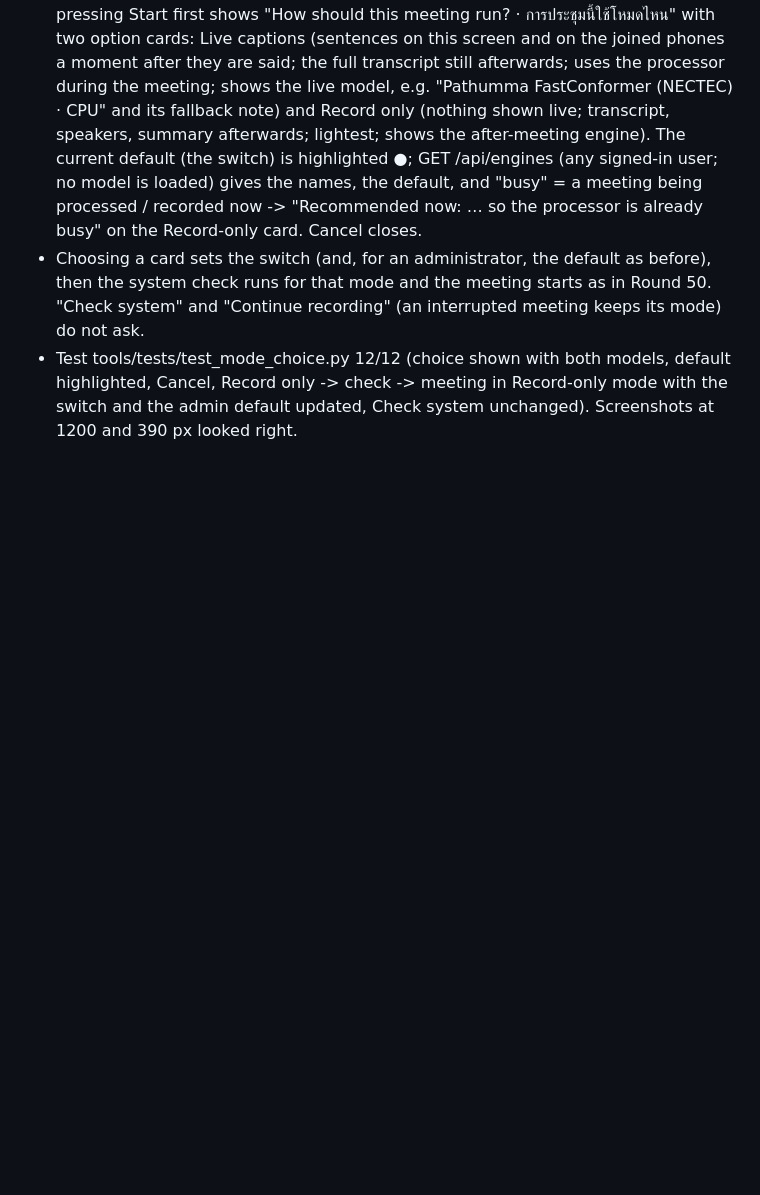
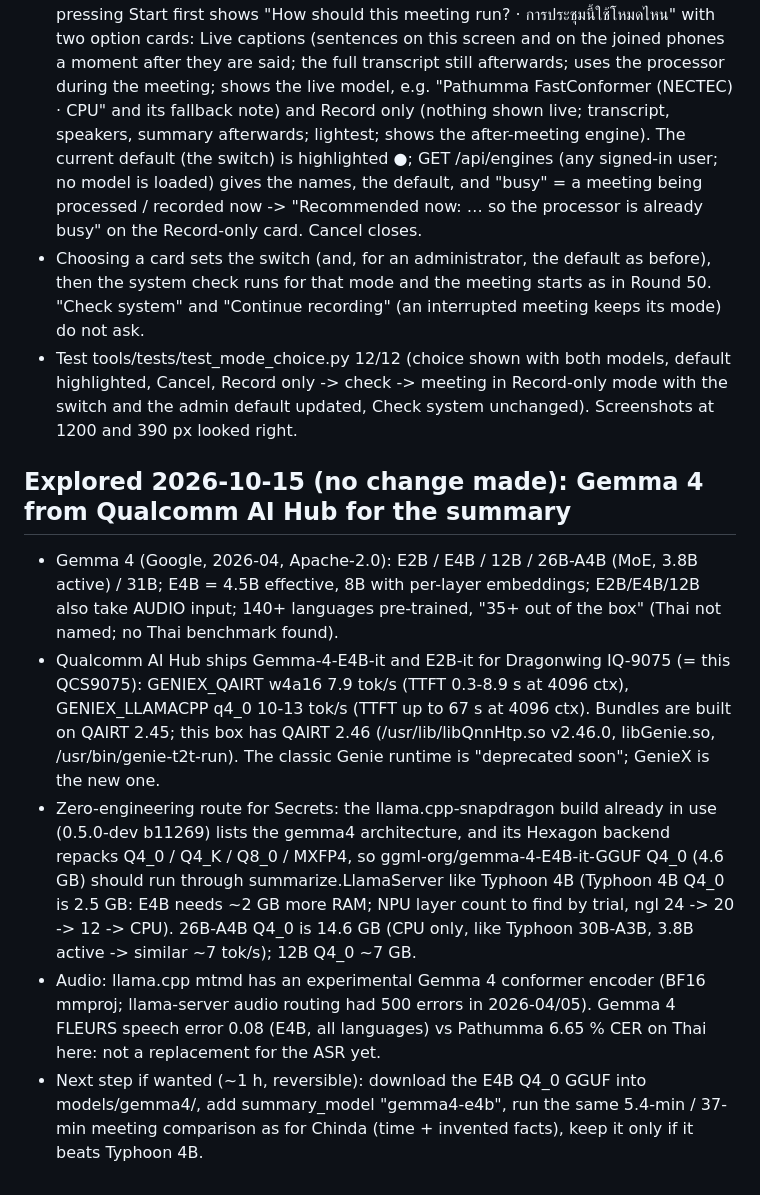
Before and after one commit to greenioiot/Secret, a Markdown page: PROGRESS.md, the part around the change. Rendered like a GitHub page; blank space fills up the shorter version.

Commit message:
PROGRESS: findings of the Gemma 4 / Qualcomm AI Hub exploration (no code change)
Co-Authored-By: Claude Fable 5.1 <noreply@anthropic.com>

```diff
--- a/PROGRESS.md
+++ b/PROGRESS.md
@@ -648,3 +648,18 @@ and transcribed with correction by human afterward".
   meeting starts as in Round 50. "Check system" and "Continue recording" (an interrupted meeting keeps its mode) do not ask.
 - Test tools/tests/test_mode_choice.py 12/12 (choice shown with both models, default highlighted, Cancel, Record only -> check -> meeting in
   Record-only mode with the switch and the admin default updated, Check system unchanged). Screenshots at 1200 and 390 px looked right.
+
+## Explored 2026-10-15 (no change made): Gemma 4 from Qualcomm AI Hub for the summary
+- Gemma 4 (Google, 2026-04, Apache-2.0): E2B / E4B / 12B / 26B-A4B (MoE, 3.8B active) / 31B; E4B = 4.5B effective, 8B with per-layer
+  embeddings; E2B/E4B/12B also take AUDIO input; 140+ languages pre-trained, "35+ out of the box" (Thai not named; no Thai benchmark found).
+- Qualcomm AI Hub ships Gemma-4-E4B-it and E2B-it for Dragonwing IQ-9075 (= this QCS9075): GENIEX_QAIRT w4a16 7.9 tok/s (TTFT 0.3-8.9 s at
+  4096 ctx), GENIEX_LLAMACPP q4_0 10-13 tok/s (TTFT up to 67 s at 4096 ctx). Bundles are built on QAIRT 2.45; this box has QAIRT 2.46
+  (/usr/lib/libQnnHtp.so v2.46.0, libGenie.so, /usr/bin/genie-t2t-run). The classic Genie runtime is "deprecated soon"; GenieX is the new one.
+- Zero-engineering route for Secrets: the llama.cpp-snapdragon build already in use (0.5.0-dev b11269) lists the gemma4 architecture, and its
+  Hexagon backend repacks Q4_0 / Q4_K / Q8_0 / MXFP4, so ggml-org/gemma-4-E4B-it-GGUF Q4_0 (4.6 GB) should run through summarize.LlamaServer
+  like Typhoon 4B (Typhoon 4B Q4_0 is 2.5 GB: E4B needs ~2 GB more RAM; NPU layer count to find by trial, ngl 24 -> 20 -> 12 -> CPU).
+  26B-A4B Q4_0 is 14.6 GB (CPU only, like Typhoon 30B-A3B, 3.8B active -> similar ~7 tok/s); 12B Q4_0 ~7 GB.
+- Audio: llama.cpp mtmd has an experimental Gemma 4 conformer encoder (BF16 mmproj; llama-server audio routing had 500 errors in 2026-04/05).
+  Gemma 4 FLEURS speech error 0.08 (E4B, all languages) vs Pathumma 6.65 % CER on Thai here: not a replacement for the ASR yet.
+- Next step if wanted (~1 h, reversible): download the E4B Q4_0 GGUF into models/gemma4/, add summary_model "gemma4-e4b", run the same
+  5.4-min / 37-min meeting comparison as for Chinda (time + invented facts), keep it only if it beats Typhoon 4B.
```
